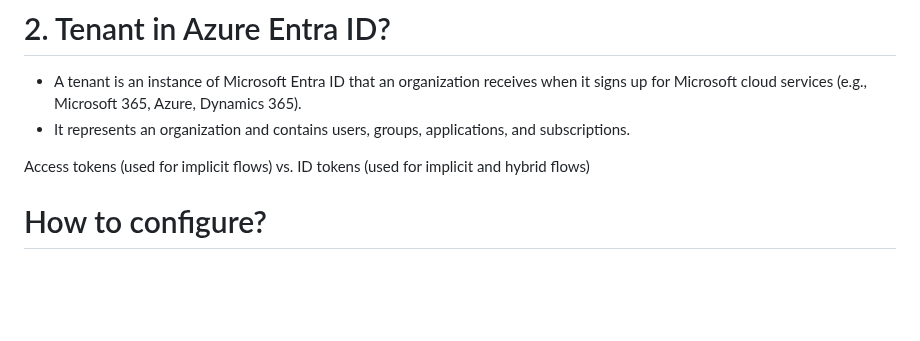
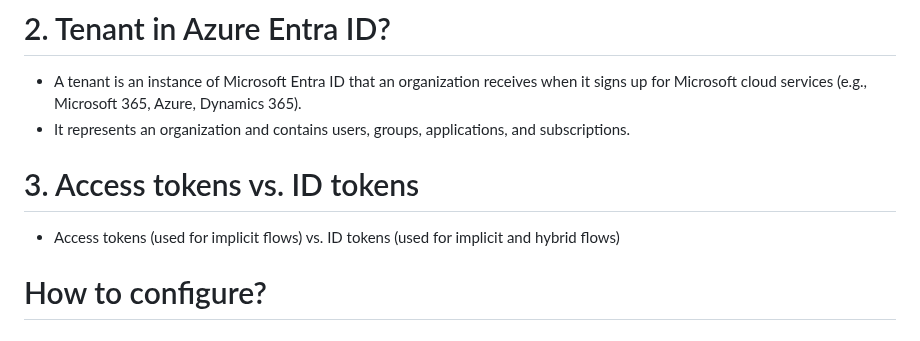
Before and after one commit to adriensieg/PKCE-enhanced-Authorization-Code-Flow, a Markdown page: RUNME.md, the part around one of its changes. Drawn GitHub-style; blank space fills up the shorter version.

```diff
--- a/RUNME.md
+++ b/RUNME.md
@@ -62,9 +62,9 @@
 - It represents an organization and contains users, groups, applications, and subscriptions.
 
 
+# 3. Access tokens vs. ID tokens
 
-
-Access tokens (used for implicit flows) vs. ID tokens (used for implicit and hybrid flows)
+- Access tokens (used for implicit flows) vs. ID tokens (used for implicit and hybrid flows)
 
 
 
```
Also changed, not shown: other parts of RUNME.md (+5 -5 lines).
